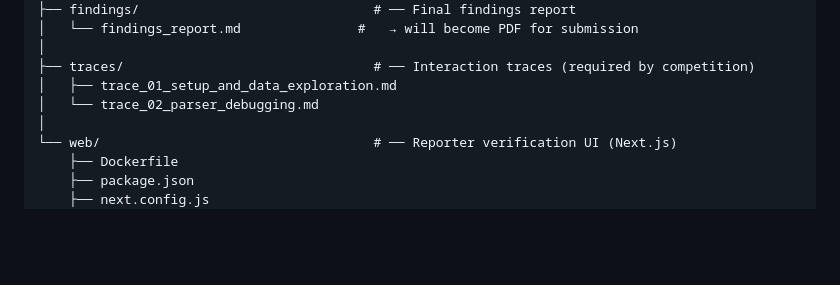
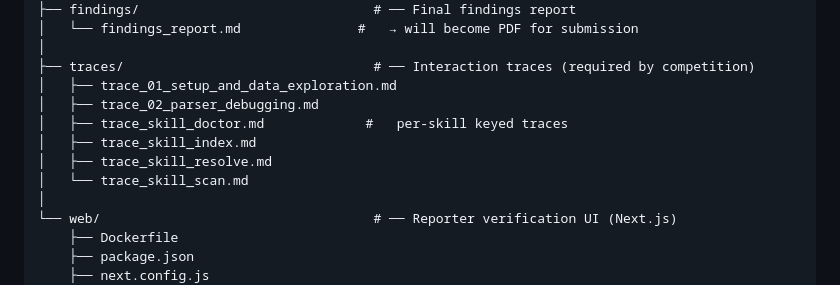
Before and after one commit to MokshitSurana/northwestern-challenge, a Markdown page: README.md, the part around one of its changes. Drawn GitHub-style; blank space fills up the shorter version.

```diff
--- a/README.md
+++ b/README.md
@@ -81,7 +94,11 @@ The anchor finding: **The Artemis Group** — a lobbying firm founded by former
 │
 ├── traces/                                # ── Interaction traces (required by competition)
 │   ├── trace_01_setup_and_data_exploration.md
-│   └── trace_02_parser_debugging.md
+│   ├── trace_02_parser_debugging.md
+│   ├── trace_skill_doctor.md             #   per-skill keyed traces
+│   ├── trace_skill_index.md
+│   ├── trace_skill_resolve.md
+│   └── trace_skill_scan.md
 │
 └── web/                                   # ── Reporter verification UI (Next.js)
     ├── Dockerfile
```
Also changed, not shown: other parts of README.md (+71 -23 lines).
